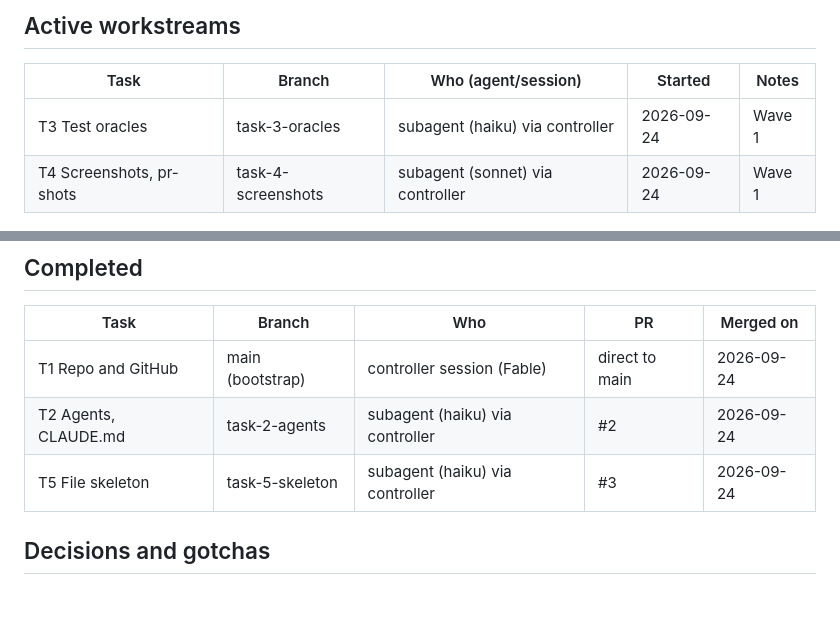
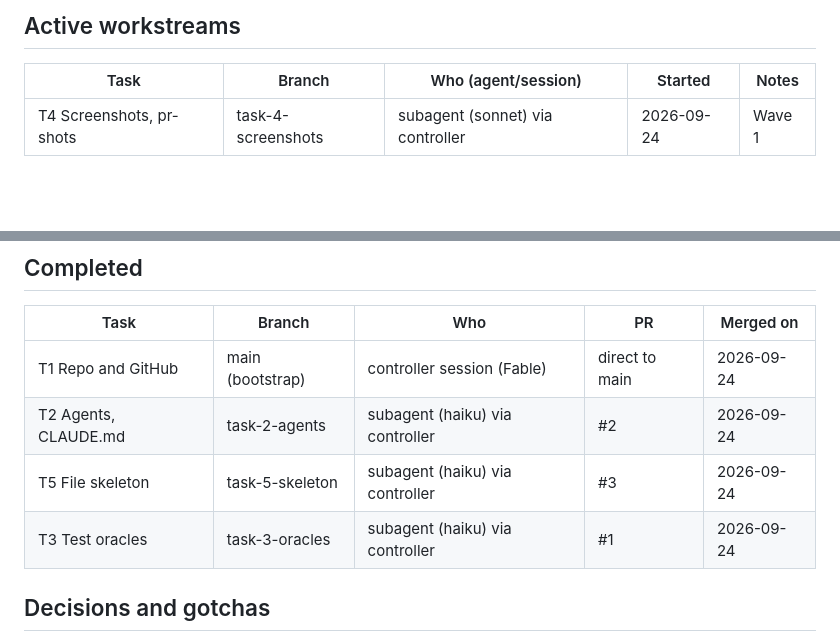
Before and after one commit to ludaxkris/maze-vibing, a Markdown page: memory.md, 2 parts joined by grey strips. GitHub-like rendering; blank space fills up the shorter version.

Commit message:
memory: complete task 3

```diff
--- a/memory.md
+++ b/memory.md
@@ -36,7 +36,6 @@ Spec: `docs/superpowers/specs/2026-09-24-maze-vibing-design.md`.
 
 | Task | Branch | Who (agent/session) | Started | Notes |
 |------|--------|---------------------|---------|-------|
-| T3 Test oracles | task-3-oracles | subagent (haiku) via controller | 2026-09-24 | Wave 1 |
 | T4 Screenshots, pr-shots | task-4-screenshots | subagent (sonnet) via controller | 2026-09-24 | Wave 1 |
 
 ## Completed
@@ -46,6 +45,7 @@ Spec: `docs/superpowers/specs/2026-09-24-maze-vibing-design.md`.
 | T1 Repo and GitHub | main (bootstrap) | controller session (Fable) | direct to main | 2026-09-24 |
 | T2 Agents, CLAUDE.md | task-2-agents | subagent (haiku) via controller | #2 | 2026-09-24 |
 | T5 File skeleton | task-5-skeleton | subagent (haiku) via controller | #3 | 2026-09-24 |
+| T3 Test oracles | task-3-oracles | subagent (haiku) via controller | #1 | 2026-09-24 |
 
 ## Decisions and gotchas
 
```
